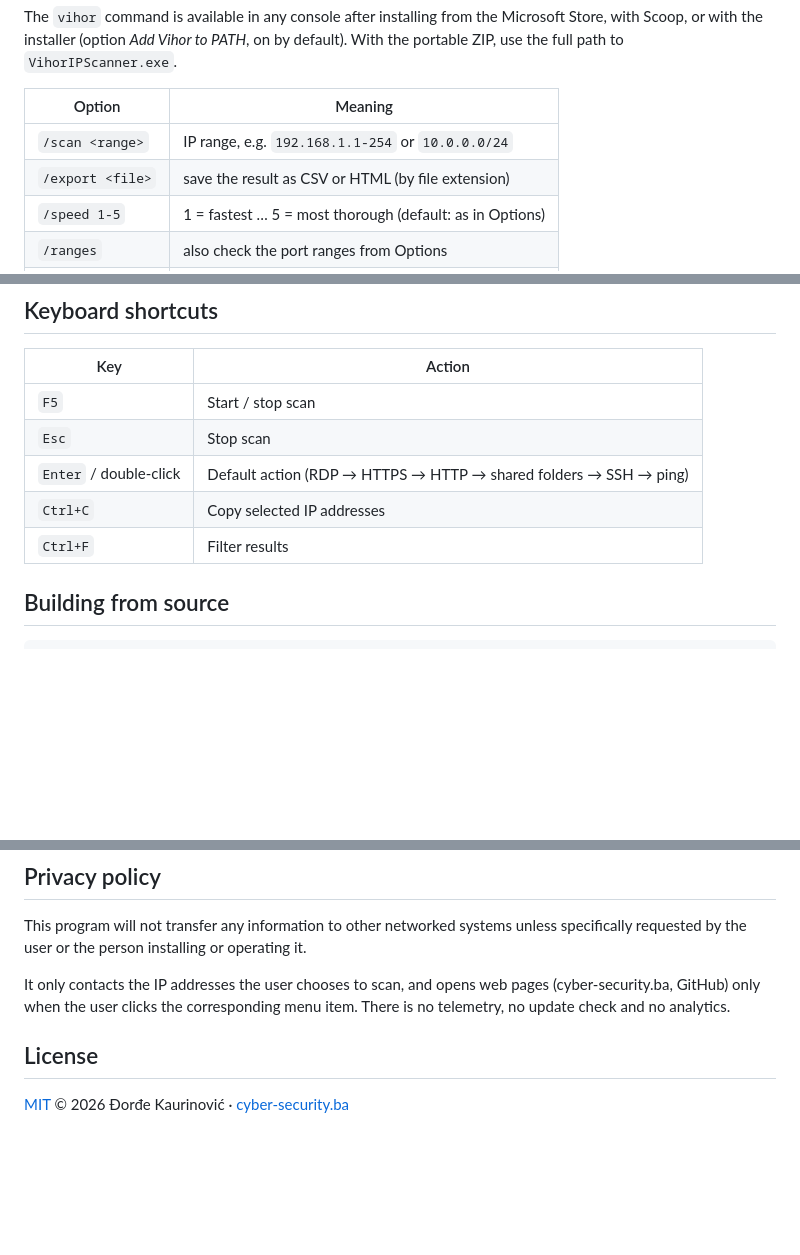
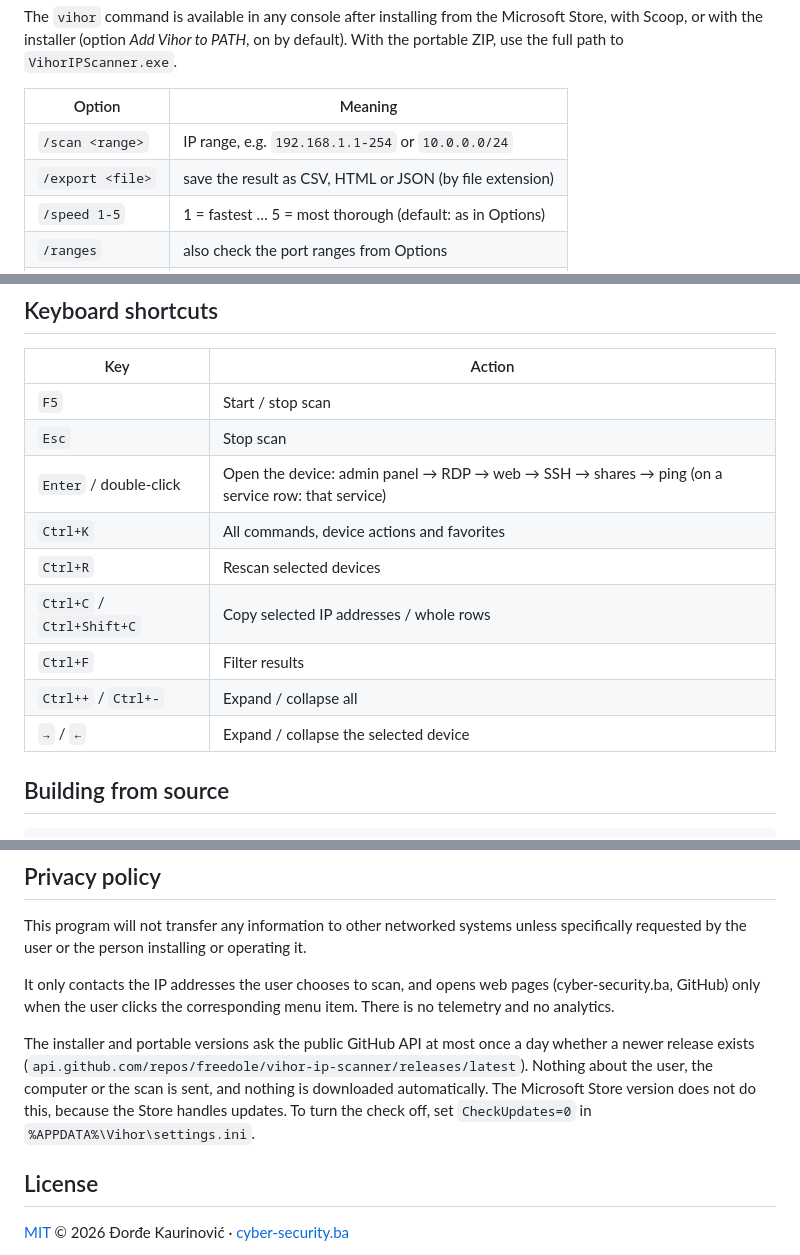
Before and after one commit to freedole/vihor-ip-scanner, a Markdown page: README.md, 3 parts joined by grey strips. Rendered like a GitHub page; blank space fills up the shorter version.

```diff
--- a/README.md
+++ b/README.md
@@ -74,7 +87,7 @@ The `vihor` command is available in any console after installing from the Micros
 | Option | Meaning |
 |---|---|
 | `/scan <range>` | IP range, e.g. `192.168.1.1-254` or `10.0.0.0/24` |
-| `/export <file>` | save the result as CSV or HTML (by file extension) |
+| `/export <file>` | save the result as CSV, HTML or JSON (by file extension) |
 | `/speed 1-5` | 1 = fastest … 5 = most thorough (default: as in Options) |
 | `/ranges` | also check the port ranges from Options |
 | `/?` | help |
@@ -90,9 +103,13 @@ Notes:
 |---|---|
 | `F5` | Start / stop scan |
 | `Esc` | Stop scan |
-| `Enter` / double-click | Default action (RDP → HTTPS → HTTP → shared folders → SSH → ping) |
-| `Ctrl+C` | Copy selected IP addresses |
+| `Enter` / double-click | Open the device: admin panel → RDP → web → SSH → shares → ping (on a service row: that service) |
+| `Ctrl+K` | All commands, device actions and favorites |
+| `Ctrl+R` | Rescan selected devices |
+| `Ctrl+C` / `Ctrl+Shift+C` | Copy selected IP addresses / whole rows |
 | `Ctrl+F` | Filter results |
+| `Ctrl++` / `Ctrl+-` | Expand / collapse all |
+| `→` / `←` | Expand / collapse the selected device |
 
 ## Building from source
 
@@ -129,7 +146,9 @@ Team roles:
 
 This program will not transfer any information to other networked systems unless specifically requested by the user or the person installing or operating it.
 
-It only contacts the IP addresses the user chooses to scan, and opens web pages (cyber-security.ba, GitHub) only when the user clicks the corresponding menu item. There is no telemetry, no update check and no analytics.
+It only contacts the IP addresses the user chooses to scan, and opens web pages (cyber-security.ba, GitHub) only when the user clicks the corresponding menu item. There is no telemetry and no analytics.
+
+The installer and portable versions ask the public GitHub API at most once a day whether a newer release exists (`api.github.com/repos/freedole/vihor-ip-scanner/releases/latest`). Nothing about the user, the computer or the scan is sent, and nothing is downloaded automatically. The Microsoft Store version does not do this, because the Store handles updates. To turn the check off, set `CheckUpdates=0` in `%APPDATA%\Vihor\settings.ini`.
 
 ## License
 
```
Also changed, not shown: other parts of README.md (+30 -17 lines), assets/screenshot-0.3.2.png (deleted), assets/screenshot-0.6.png (added).
